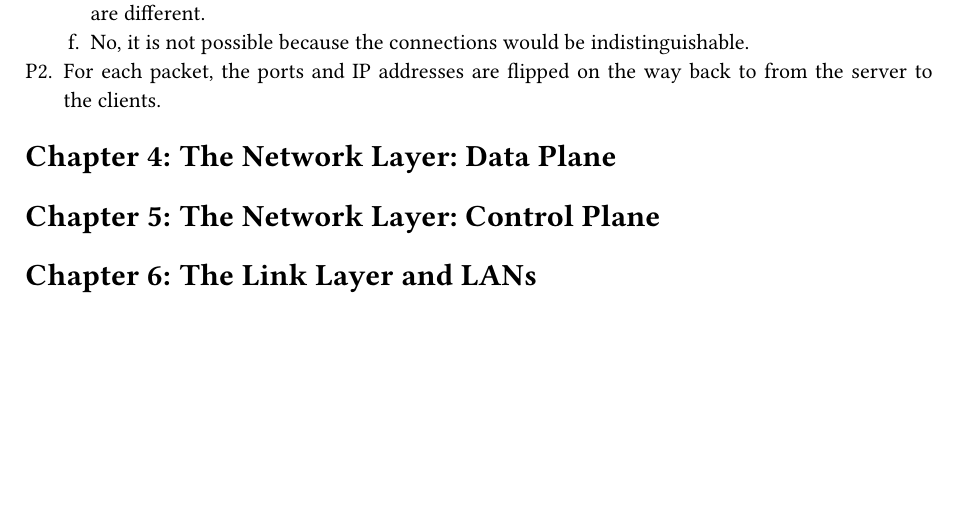
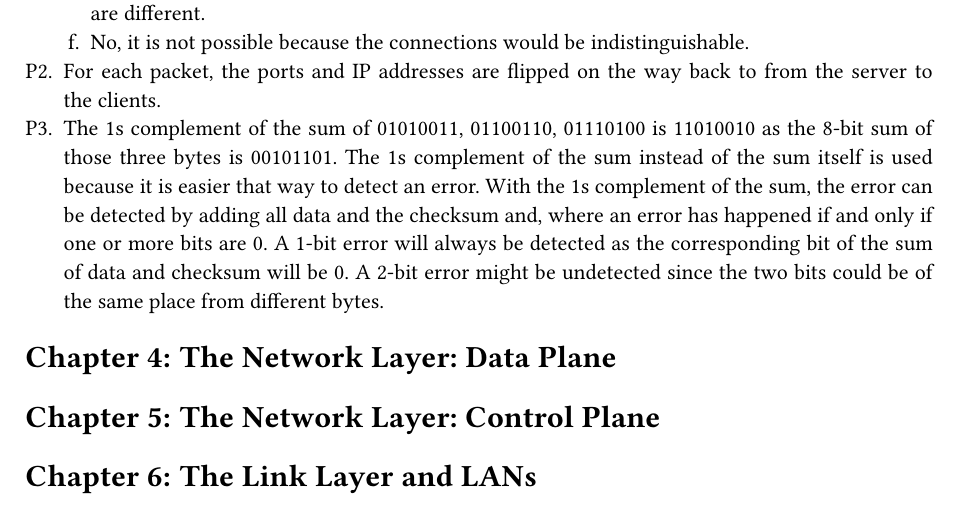
Before and after one commit to kumatheworld/kurose-ross-solutions, a Typst document (main.typ): part of page 18 of 19, cut so that both start at the same text, the shorter picture padded with empty space. Compiled offline with Typst 0.15; a missing font is replaced by an installed copy or a similar font.

Commit message:
Chapter 3 P3 done

```diff
--- a/main.typ
+++ b/main.typ
@@ -538,6 +538,7 @@ My experimental result is saved as #link("extra/c1w.pcapng").
   + Yes, it is possible because the connections would still be distinguishable since the client hosts are different.
   + No, it is not possible because the connections would be indistinguishable.
 + For each packet, the ports and IP addresses are flipped on the way back to from the server to the clients.
++ The 1s complement of the sum of 01010011, 01100110, 01110100 is 11010010 as the 8-bit sum of those three bytes is 00101101. The 1s complement of the sum instead of the sum itself is used because it is easier that way to detect an error. With the 1s complement of the sum, the error can be detected by adding all data and the checksum and, where an error has happened if and only if one or more bits are 0. A 1-bit error will always be detected as the corresponding bit of the sum of data and checksum will be 0. A 2-bit error might be undetected since the two bits could be of the same place from different bytes.
 = The Network Layer: Data Plane
 = The Network Layer: Control Plane
 = The Link Layer and LANs
```
